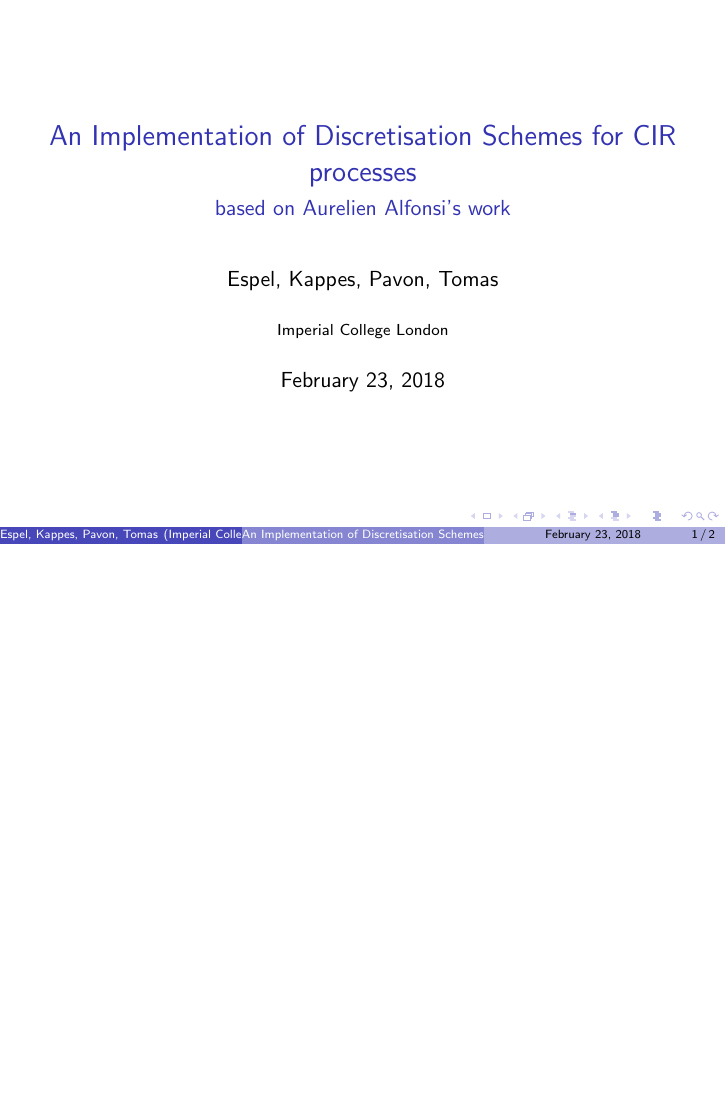
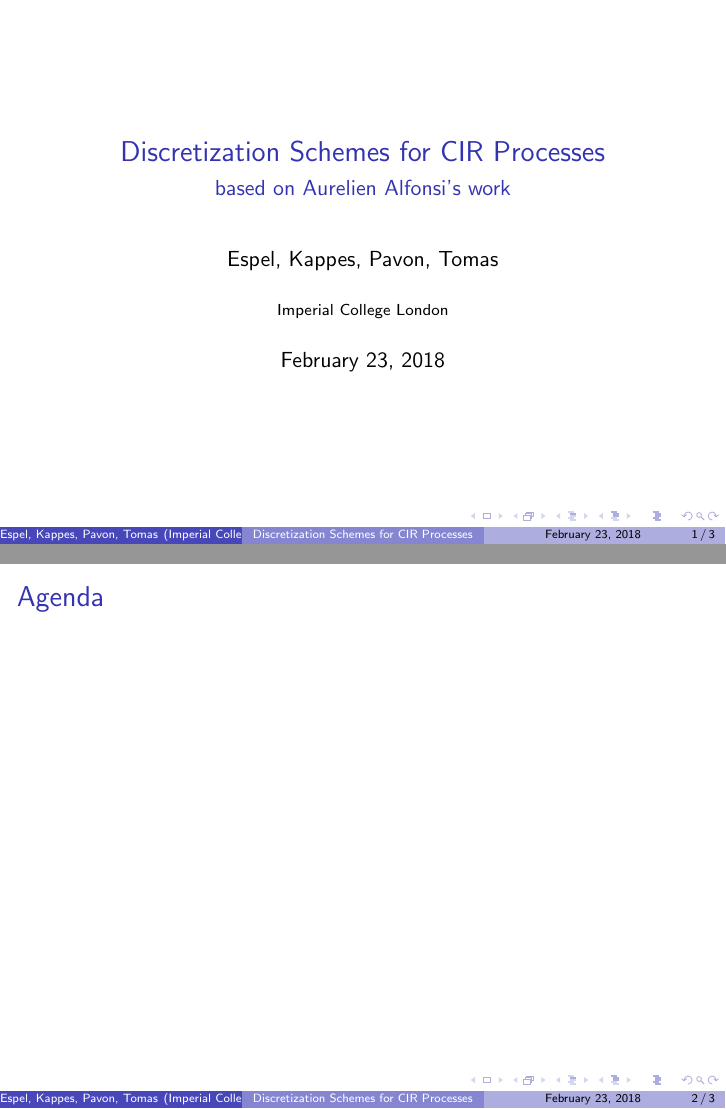
Before and after one commit to tomespel/discretization-cir-processes, LaTeX slides (report/report.tex): page 1 of 2 before the commit and pages 1 and 2 of 3 after it, the two joined at a grey line, the shorter picture padded with empty space. Compiled offline with pdfLaTeX.

Commit message:
Updated: report.tex

```diff
--- a/report/report.tex
+++ b/report/report.tex
@@ -6,7 +6,7 @@
 %\usepackage{amsmath}
 %\usepackage{tikz}
 
-\title{An Implementation of Discretisation Schemes for CIR processes}
+\title{Discretization Schemes for CIR Processes}
 \subtitle{based on Aurelien Alfonsi's work}
 \author{Espel, Kappes, Pavon, Tomas}
 \institute{Imperial College London}
@@ -19,6 +19,10 @@
 \end{frame}
 
 \begin{frame}
+\frametitle{Agenda}
+\end{frame}
+
+\begin{frame}
 \frametitle{Introduction}
 \end{frame}
 
```
